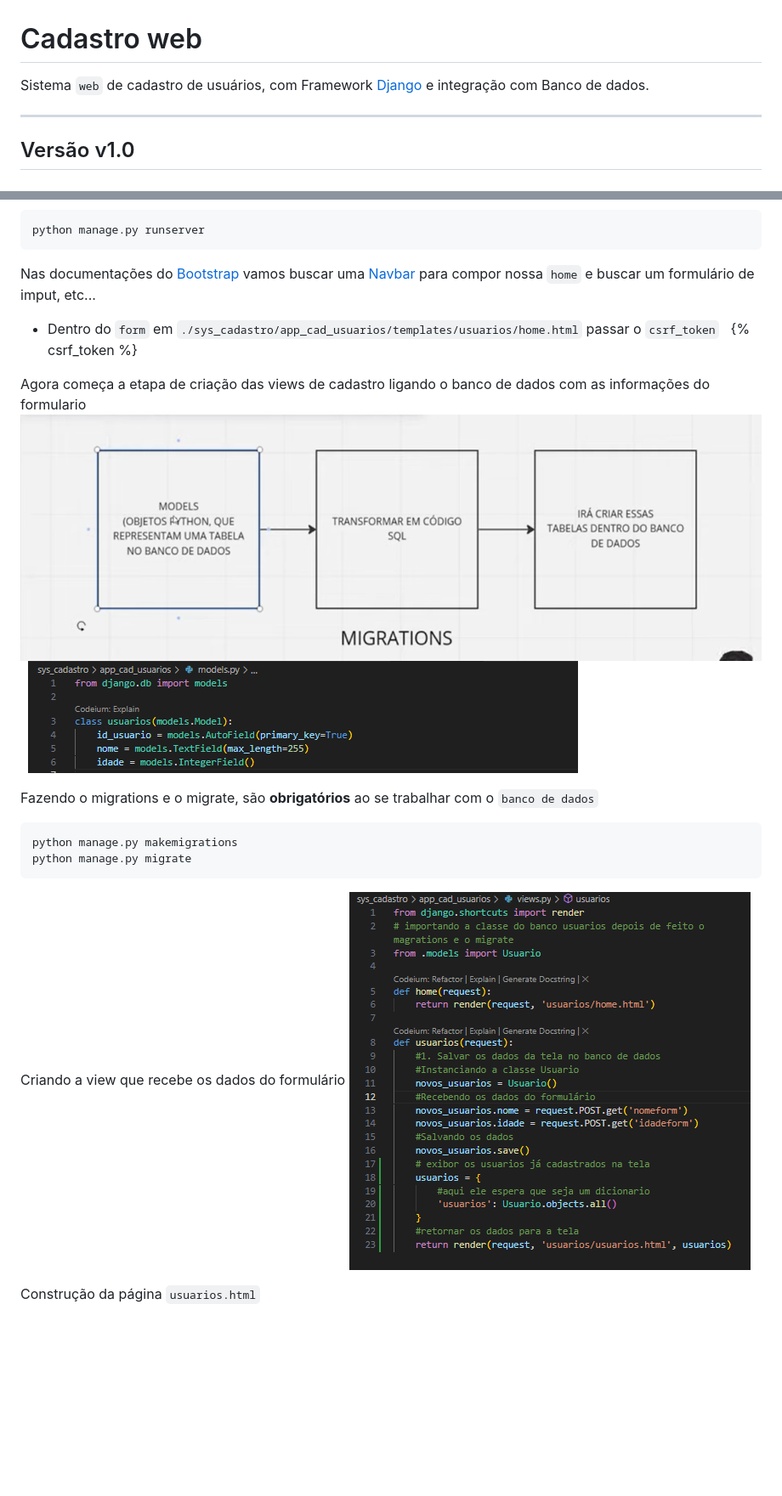
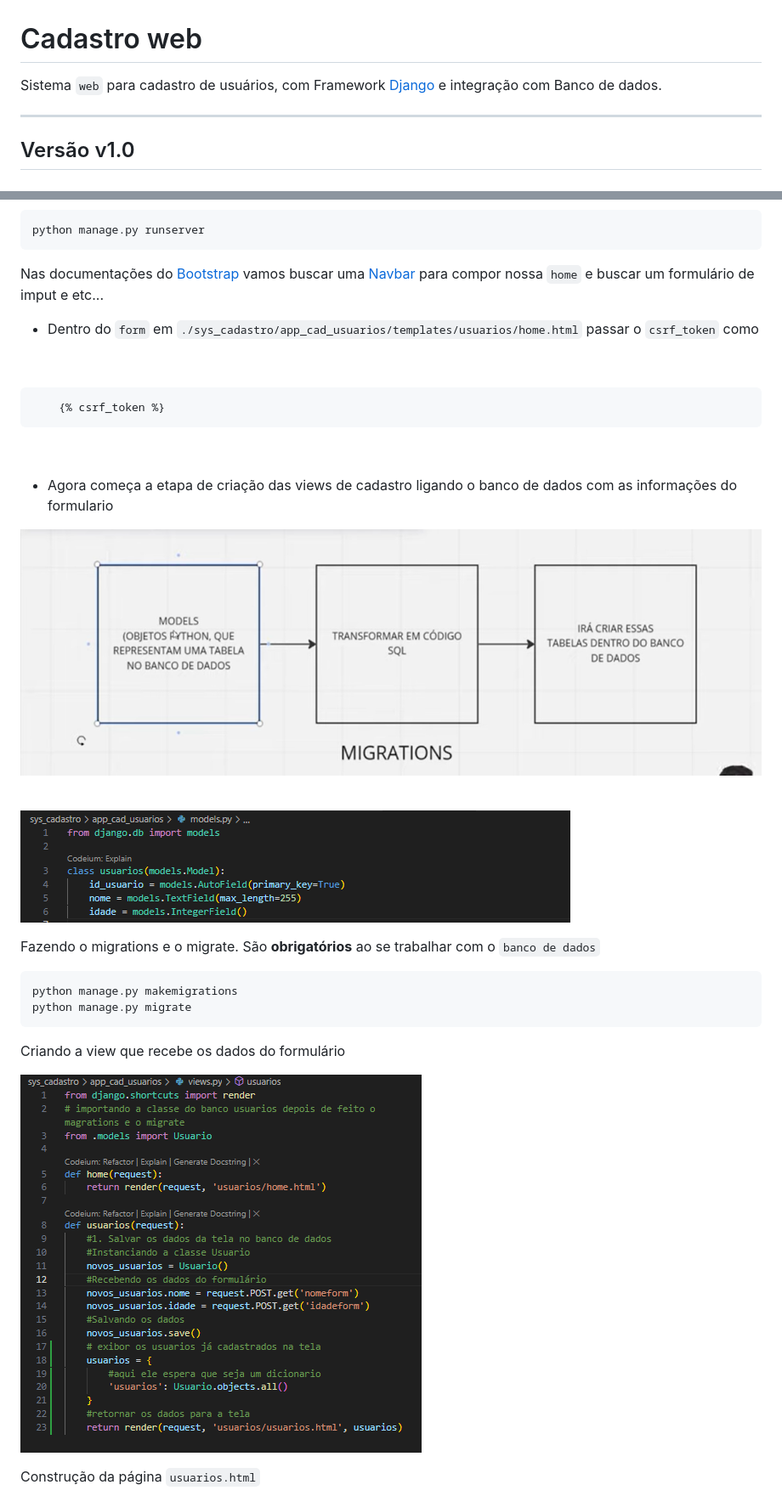
Before and after one commit to wesleyp846/django_cadastro_de_usuarios, a Markdown page: README.md, 2 parts joined by grey strips. Shown at 85% size. Rendered like a GitHub page; blank space fills up the shorter version.

```diff
--- a/README.md
+++ b/README.md
@@ -1,5 +1,5 @@
 # Cadastro web
-Sistema ``web`` de cadastro de usuários, com Framework [Django](https://docs.djangoproject.com/en/5.0/) e integração com Banco de dados.
+Sistema ``web`` para cadastro de usuários, com Framework [Django](https://docs.djangoproject.com/en/5.0/) e integração com Banco de dados.
 
 ---
 
@@ -84,27 +90,36 @@ em `INSTALLED_APPS` e adicione o `app_cad_usuarios`
 >> #### Visulizar projeto e estilização
     python manage.py runserver
 
-Nas documentações do [Bootstrap](https://getbootstrap.com/docs/5.0/getting-started/introduction/) vamos buscar uma [Navbar](https://getbootstrap.com/docs/5.0/components/navbar/) para compor nossa ``home`` e buscar um formulário de imput, etc...
-* Dentro do ``form`` em ``./sys_cadastro/app_cad_usuarios/templates/usuarios/home.html`` passar o ``csrf_token``
-&nbsp;
-    {% csrf_token %}
+Nas documentações do [Bootstrap](https://getbootstrap.com/docs/5.0/getting-started/introduction/) vamos buscar uma [Navbar](https://getbootstrap.com/docs/5.0/components/navbar/) para compor nossa ``home`` e buscar um formulário de imput e etc...
+* Dentro do ``form`` em ``./sys_cadastro/app_cad_usuarios/templates/usuarios/home.html`` passar o ``csrf_token`` como
+
 &nbsp;
 
-Agora começa a etapa de criação das views de cadastro ligando o banco de dados com as informações do formulario
+        {% csrf_token %}
+
+&nbsp;
+
+
+* Agora começa a etapa de criação das views de cadastro ligando o banco de dados com as informações do formulario
+
 ![Alt text](vvvv.png)
 &nbsp;
+
 ![Alt text](vvvvv.png)
 &nbsp;
 
-Fazendo o migrations e o migrate, são **obrigatórios** ao se trabalhar com o ``banco de dados``
+Fazendo o migrations e o migrate.
+São **obrigatórios** ao se trabalhar com o ``banco de dados``
 
     python manage.py makemigrations
     python manage.py migrate
 
 Criando a view que recebe os dados do formulário
+
 ![Alt text](vvvvvv.png)
 
 Construção da página ``usuarios.html``
+
 ![Alt text](vvvvvvv.png)
 
 >>> ######No terminal
```
Also changed, not shown: other parts of README.md (+17 -6 lines).
